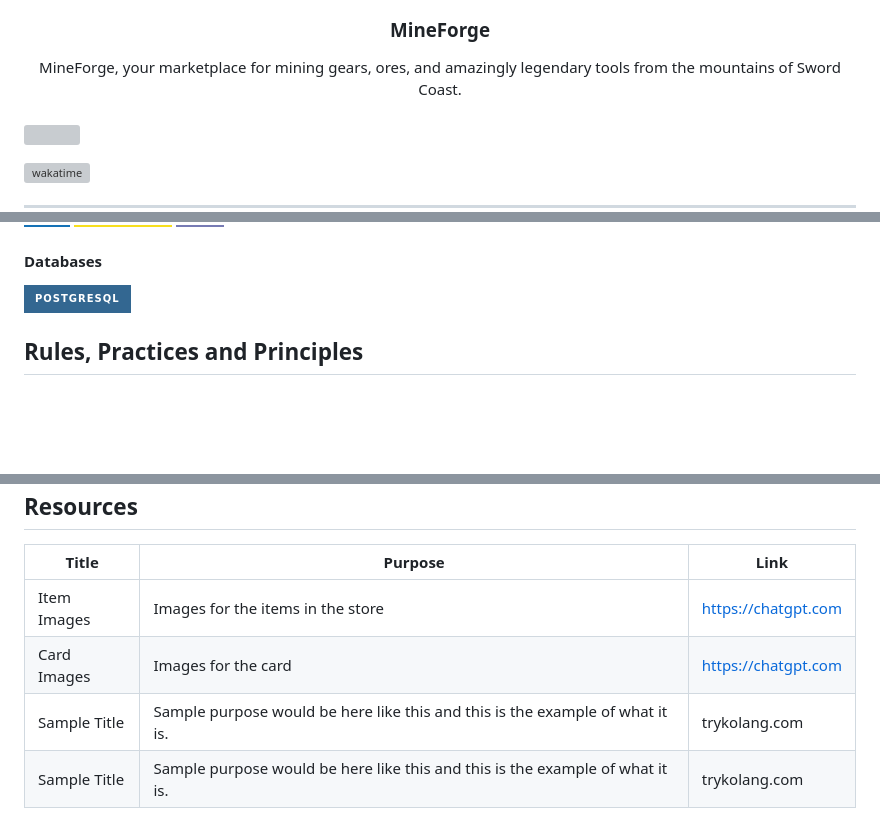
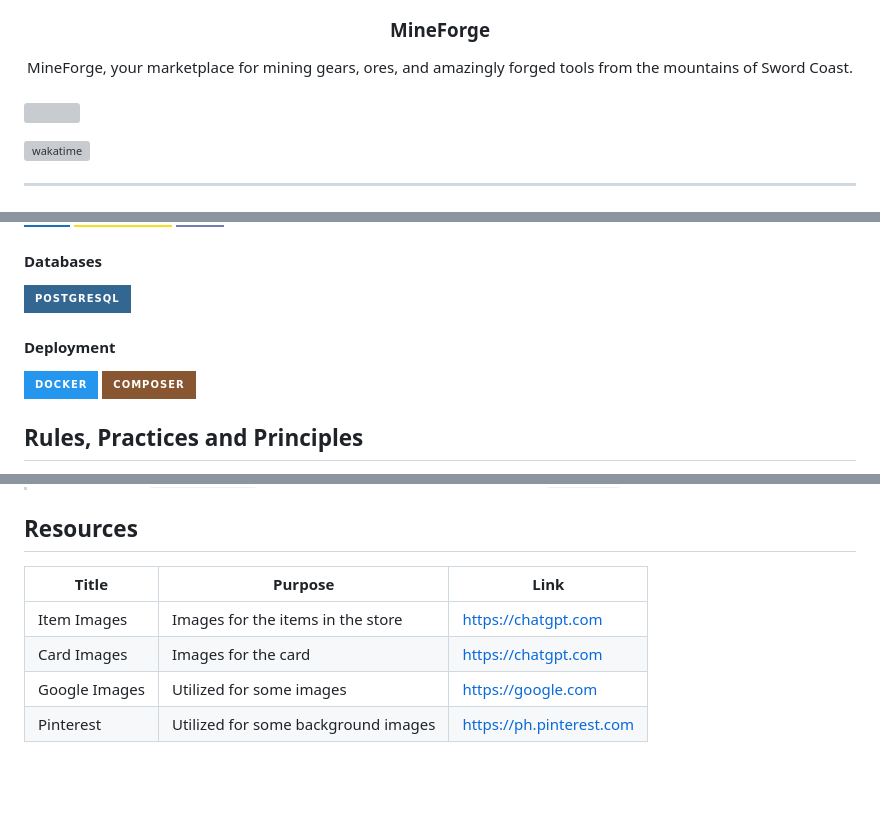
Before and after one commit to lutherdev/AD-MineForge, a Markdown page: readme.md, 3 parts joined by grey strips. Rendered like a GitHub page; badges without logos; blank space fills up the shorter version; grey boxes are pictures that could not be loaded.

Commit message:
docs: added deployment and references

```diff
--- a/readme.md
+++ b/readme.md
@@ -10,7 +10,7 @@
   <h3 align="center">MineForge</h3>
 </div>
 <div align="center">
-  MineForge, your marketplace for mining gears, ores, and amazingly legendary tools from the mountains of Sword Coast.
+  MineForge, your marketplace for mining gears, ores, and amazingly forged tools from the mountains of Sword Coast.
 </div>
 
 <br />
@@ -78,6 +78,10 @@ MineForge is a medieval themed store that offers mining tools, gears and ores fo
 #### Databases
 ![PostgreSQL](https://img.shields.io/badge/PostgreSQL-336791?style=for-the-badge&logo=postgresql&logoColor=white)
 
+#### Deployment
+
+![Docker](https://img.shields.io/badge/Docker-2496ED?style=for-the-badge&logo=docker&logoColor=white)
+![Composer](https://img.shields.io/badge/Composer-885630?style=for-the-badge&logo=composer&logoColor=white)
 
 ## Rules, Practices and Principles
 
@@ -145,5 +149,5 @@ AD-ProjectName
 | ------------ | ----------------------------------------------------------------------------- | ------------- |
 | Item Images  | Images for the items in the store                                             | https://chatgpt.com |
 | Card Images  | Images for the card                                                           | https://chatgpt.com |
-| Sample Title | Sample purpose would be here like this and this is the example of what it is. | trykolang.com |
-| Sample Title | Sample purpose would be here like this and this is the example of what it is. | trykolang.com |
+| Google Images| Utilized for some images                                                      | https://google.com |
+| Pinterest    | Utilized for some background images                                           | https://ph.pinterest.com |
```
